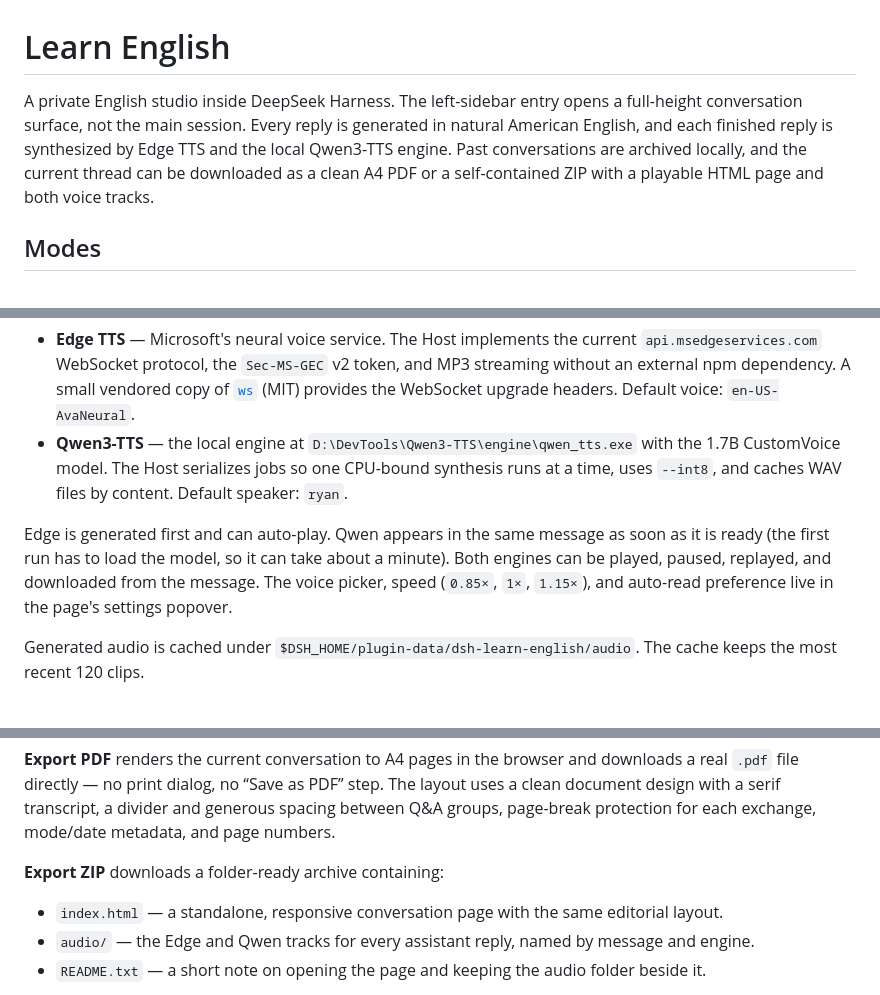
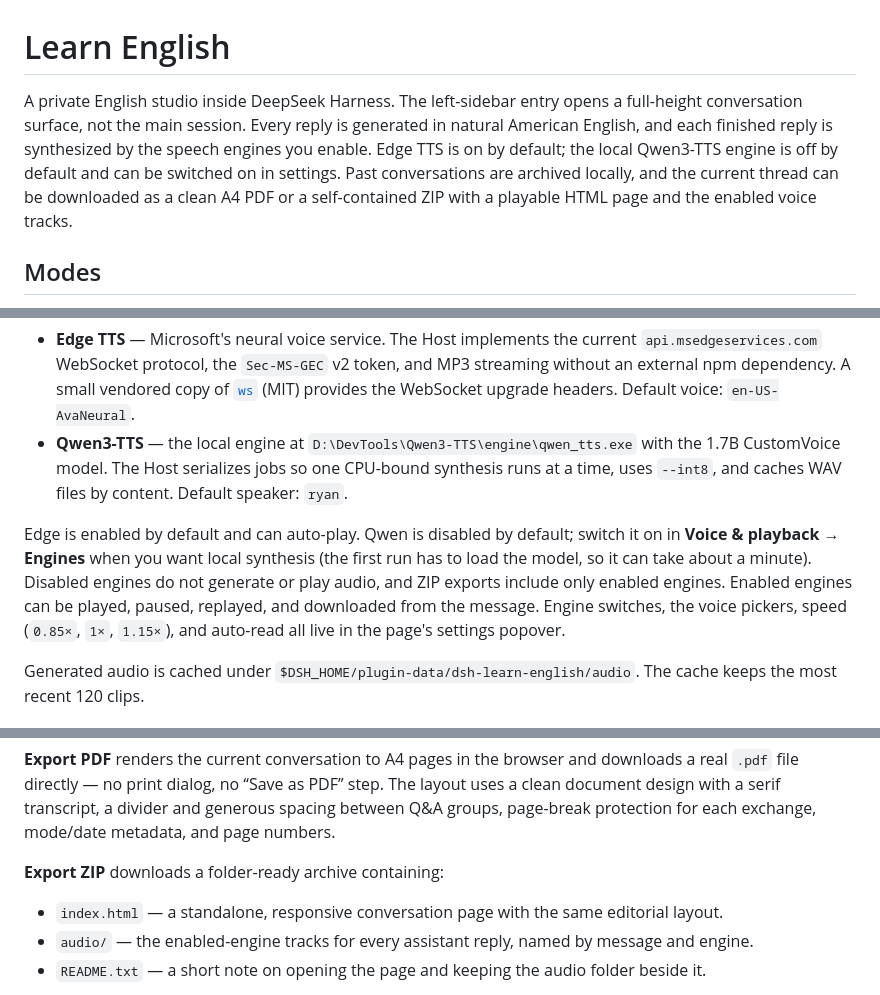
Before and after one commit to hafung/deepseek-harness-plugins, a Markdown page: plugins/dsh-learn-english/README.md, 3 parts joined by grey strips. Drawn GitHub-style.

```diff
--- a/plugins/dsh-learn-english/README.md
+++ b/plugins/dsh-learn-english/README.md
@@ -1,6 +1,6 @@
 # Learn English
 
-A private English studio inside DeepSeek Harness. The left-sidebar entry opens a full-height conversation surface, not the main session. Every reply is generated in natural American English, and each finished reply is synthesized by Edge TTS and the local Qwen3-TTS engine. Past conversations are archived locally, and the current thread can be downloaded as a clean A4 PDF or a self-contained ZIP with a playable HTML page and both voice tracks.
+A private English studio inside DeepSeek Harness. The left-sidebar entry opens a full-height conversation surface, not the main session. Every reply is generated in natural American English, and each finished reply is synthesized by the speech engines you enable. Edge TTS is on by default; the local Qwen3-TTS engine is off by default and can be switched on in settings. Past conversations are archived locally, and the current thread can be downloaded as a clean A4 PDF or a self-contained ZIP with a playable HTML page and the enabled voice tracks.
 
 ## Modes
 
@@ -15,7 +15,7 @@ Each completed assistant reply triggers two independent synthesis jobs:
 - **Edge TTS** — Microsoft's neural voice service. The Host implements the current `api.msedgeservices.com` WebSocket protocol, the `Sec-MS-GEC` v2 token, and MP3 streaming without an external npm dependency. A small vendored copy of [`ws`](https://github.com/websockets/ws) (MIT) provides the WebSocket upgrade headers. Default voice: `en-US-AvaNeural`.
 - **Qwen3-TTS** — the local engine at `D:\DevTools\Qwen3-TTS\engine\qwen_tts.exe` with the 1.7B CustomVoice model. The Host serializes jobs so one CPU-bound synthesis runs at a time, uses `--int8`, and caches WAV files by content. Default speaker: `ryan`.
 
-Edge is generated first and can auto-play. Qwen appears in the same message as soon as it is ready (the first run has to load the model, so it can take about a minute). Both engines can be played, paused, replayed, and downloaded from the message. The voice picker, speed (`0.85×`, `1×`, `1.15×`), and auto-read preference live in the page's settings popover.
+Edge is enabled by default and can auto-play. Qwen is disabled by default; switch it on in **Voice & playback → Engines** when you want local synthesis (the first run has to load the model, so it can take about a minute). Disabled engines do not generate or play audio, and ZIP exports include only enabled engines. Enabled engines can be played, paused, replayed, and downloaded from the message. Engine switches, the voice pickers, speed (`0.85×`, `1×`, `1.15×`), and auto-read all live in the page's settings popover.
 
 Generated audio is cached under `$DSH_HOME/plugin-data/dsh-learn-english/audio`. The cache keeps the most recent 120 clips.
 
@@ -34,7 +34,7 @@ The header's **Export** menu offers two direct downloads.
 **Export ZIP** downloads a folder-ready archive containing:
 
 - `index.html` — a standalone, responsive conversation page with the same editorial layout.
-- `audio/` — the Edge and Qwen tracks for every assistant reply, named by message and engine.
+- `audio/` — the enabled-engine tracks for every assistant reply, named by message and engine.
 - `README.txt` — a short note on opening the page and keeping the audio folder beside it.
 
 Open `index.html` from the extracted folder to read the conversation and play either voice inline. The page has custom play/pause buttons, progress bars, durations, and only one clip plays at a time. The ZIP is created locally; no conversation or audio is uploaded.
```
Also changed, not shown: README.md (+5 -3 lines), docs/images/learn-english-engines.png (added), docs/images/learn-english.png, 2 other files.
